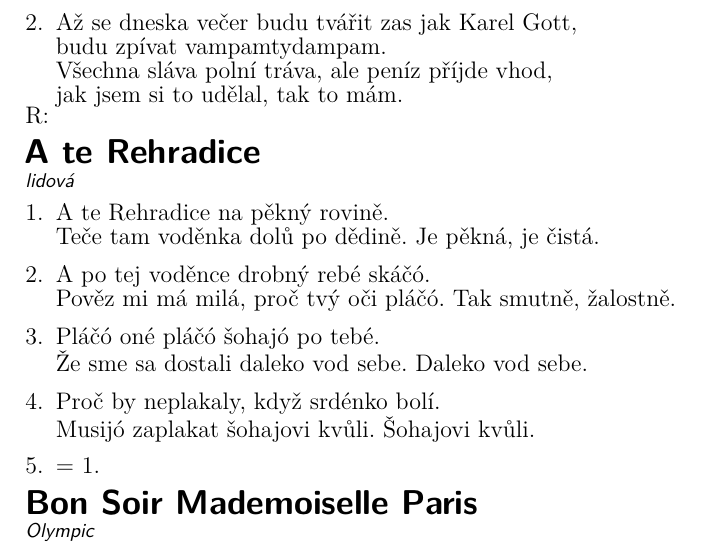
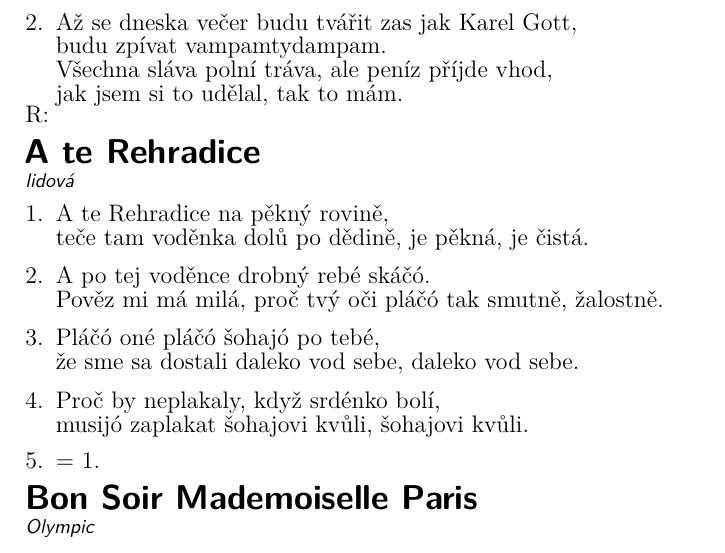
Before and after one commit to kobylky/savlozuby_zpevnik1, a LaTeX document (savlozuby_zpevnik1_text.tex, which reads pisne/a_te_rehradice.tex): part of page 7 of 88, cut so that both start at the same text. Compiled offline with pdfLaTeX.

Commit message:
Typos in A te Rehradice were corrected.

```diff
--- a/pisne/a_te_rehradice.tex
+++ b/pisne/a_te_rehradice.tex
@@ -2,26 +2,26 @@
 
 \beginverse
 \chordson
-\[Dmi]A te Rehradice \[C]na pěkný ro\[F]vině.
-\[G]Teče tam vo\[Ami]děnka \[Dmi]dolů po \[G]dě\[C]dině. \[Gmi]Je pěk\[Ami]ná, je \[Dmi]čistá.
+\[Dmi]A te Rehradice \[C]na pěkný ro\[F]vině,
+\[G]teče tam vo\[Ami]děnka \[Dmi]dolů po \[G]dě\[C]dině, \[Gmi]je pěk\[Ami]ná, je \[Dmi]čistá.
 \endverse
 
 \beginverse
 \chordsoff
 A po tej voděnce drobný rebé skáčó.
-Pověz mi má milá, proč tvý oči pláčó. Tak smutně, žalostně.
+Pověz mi má milá, proč tvý oči pláčó tak smutně, žalostně.
 \endverse
 
 \beginverse
 \chordsoff
-Pláčó oné pláčó šohajó po tebé.
-Že sme sa dostali daleko vod sebe. Daleko vod sebe.
+Pláčó oné pláčó šohajó po tebé,
+že sme sa dostali daleko vod sebe, daleko vod sebe.
 \endverse
 
 \beginverse
 \chordsoff
-Proč by neplakaly, když srdénko bolí.
-Musijó zaplakat šohajovi kvůli. Šohajovi kvůli.
+Proč by neplakaly, když srdénko bolí,
+musijó zaplakat šohajovi kvůli, šohajovi kvůli.
 \endverse
 
 \beginverse
```
